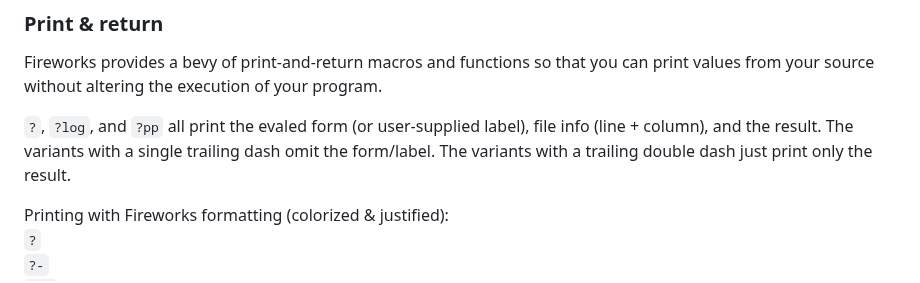
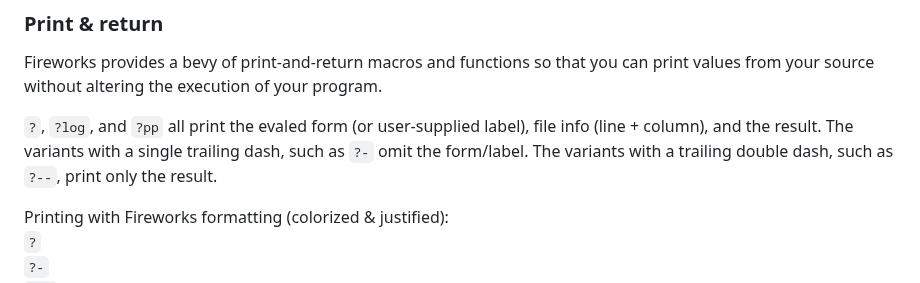
Before and after one commit to paintparty/fireworks, a Markdown page: README.md, the part around the change. Rendered like a GitHub page.

Commit message:
Fix typo

```diff
--- a/README.md
+++ b/README.md
@@ -141,7 +141,7 @@ Import into your namespace:
 ### Print & return
 Fireworks provides a bevy of print-and-return macros and functions so that you can print values from your source without altering the execution of your program.
 
-`?`, `?log`, and `?pp` all print the evaled form (or user-supplied label), file info (line + column), and the result. The variants with a single trailing dash omit the form/label. The variants with a trailing double dash just print only the result.
+`?`, `?log`, and `?pp` all print the evaled form (or user-supplied label), file info (line + column), and the result. The variants with a single trailing dash, such as `?-` omit the form/label. The variants with a trailing double dash, such as `?--`,  print only the result.
 
 
 Printing with Fireworks formatting (colorized & justified):<br>
```
